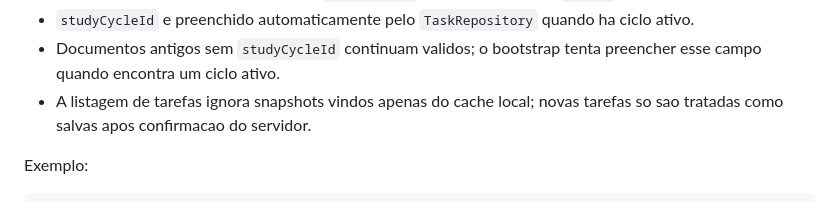
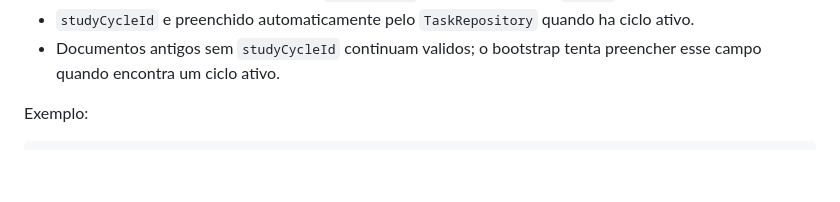
Before and after one commit to vitormarques7/flutter_academic_manager_app, a Markdown page: docs/firestore_schema.md, the part around the change. GitHub-like rendering; blank space fills up the shorter version.

```diff
--- a/docs/firestore_schema.md
+++ b/docs/firestore_schema.md
@@ -77,8 +77,6 @@ Observacoes:
   ciclo ativo.
 - Documentos antigos sem `studyCycleId` continuam validos; o bootstrap tenta
   preencher esse campo quando encontra um ciclo ativo.
-- A listagem de tarefas ignora snapshots vindos apenas do cache local; novas
-  tarefas so sao tratadas como salvas apos confirmacao do servidor.
 
 Exemplo:
 
```
Also changed, not shown: docs/manual_testing.md (+0 -1 lines).
